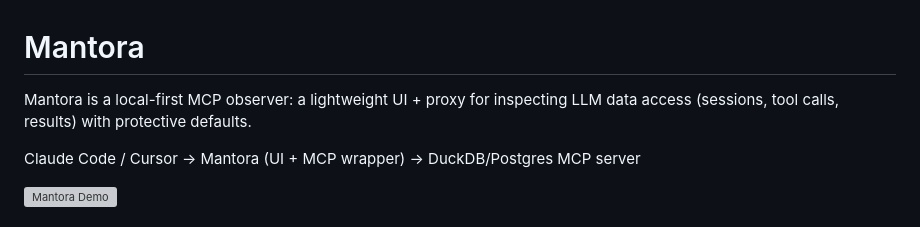
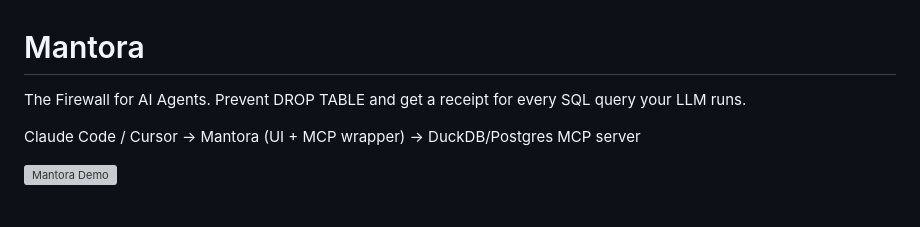
Before and after one commit to josephwibowo/mantora, a Markdown page: README.md, the part around the change. GitHub-like rendering; grey boxes are pictures that could not be loaded.

Commit message:
docs: improve README headline for clarity on problem solved

```diff
--- a/README.md
+++ b/README.md
@@ -1,6 +1,6 @@
 # Mantora
 
-Mantora is a local-first MCP observer: a lightweight UI + proxy for inspecting LLM data access (sessions, tool calls, results) with protective defaults.
+The Firewall for AI Agents. Prevent DROP TABLE and get a receipt for every SQL query your LLM runs.
 
 Claude Code / Cursor → Mantora (UI + MCP wrapper) → DuckDB/Postgres MCP server
 
```
